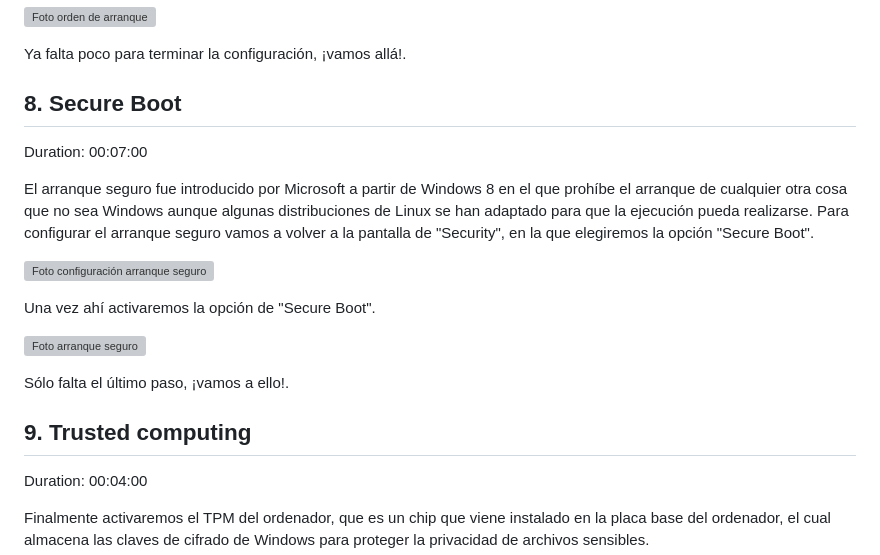
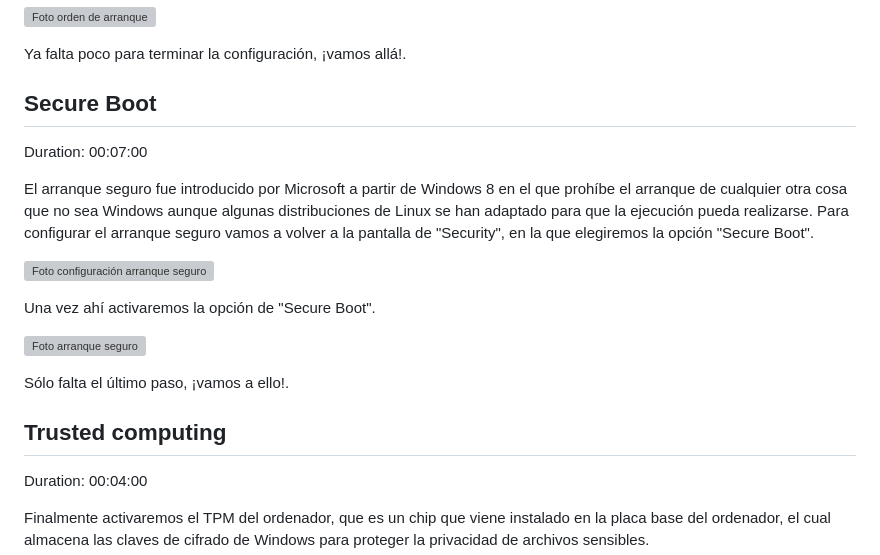
Before and after one commit to LuciaES24/BR-Proyecto1-1, a Markdown page: codelab.md, the part around the change printed below. Rendered like a GitHub page; grey boxes are pictures that could not be loaded.

```diff
--- a/codelab.md
+++ b/codelab.md
@@ -87,7 +87,7 @@ Para configurar esto, accederemos al menú "Boot", y en el apartado "FIXED BOOT
 
 Ya falta poco para terminar la configuración, ¡vamos allá!.
 
-## 8. Secure Boot
+## Secure Boot
 Duration: 00:07:00
 
 El arranque seguro fue introducido por Microsoft a partir de Windows 8 en el que prohíbe el arranque de cualquier otra cosa que no sea Windows aunque algunas distribuciones de Linux se han adaptado para que la ejecución pueda realizarse.
@@ -101,7 +101,7 @@ Una vez ahí activaremos la opción de "Secure Boot".
 
 Sólo falta el último paso, ¡vamos a ello!.
 
-## 9. Trusted computing
+## Trusted computing
 Duration: 00:04:00
 
 Finalmente activaremos el TPM del ordenador, que es un chip que viene instalado en la placa base del ordenador, el cual almacena las claves de cifrado de Windows para proteger la privacidad de archivos sensibles.
```
Also changed, not shown: other parts of codelab.md (+7 -7 lines).
